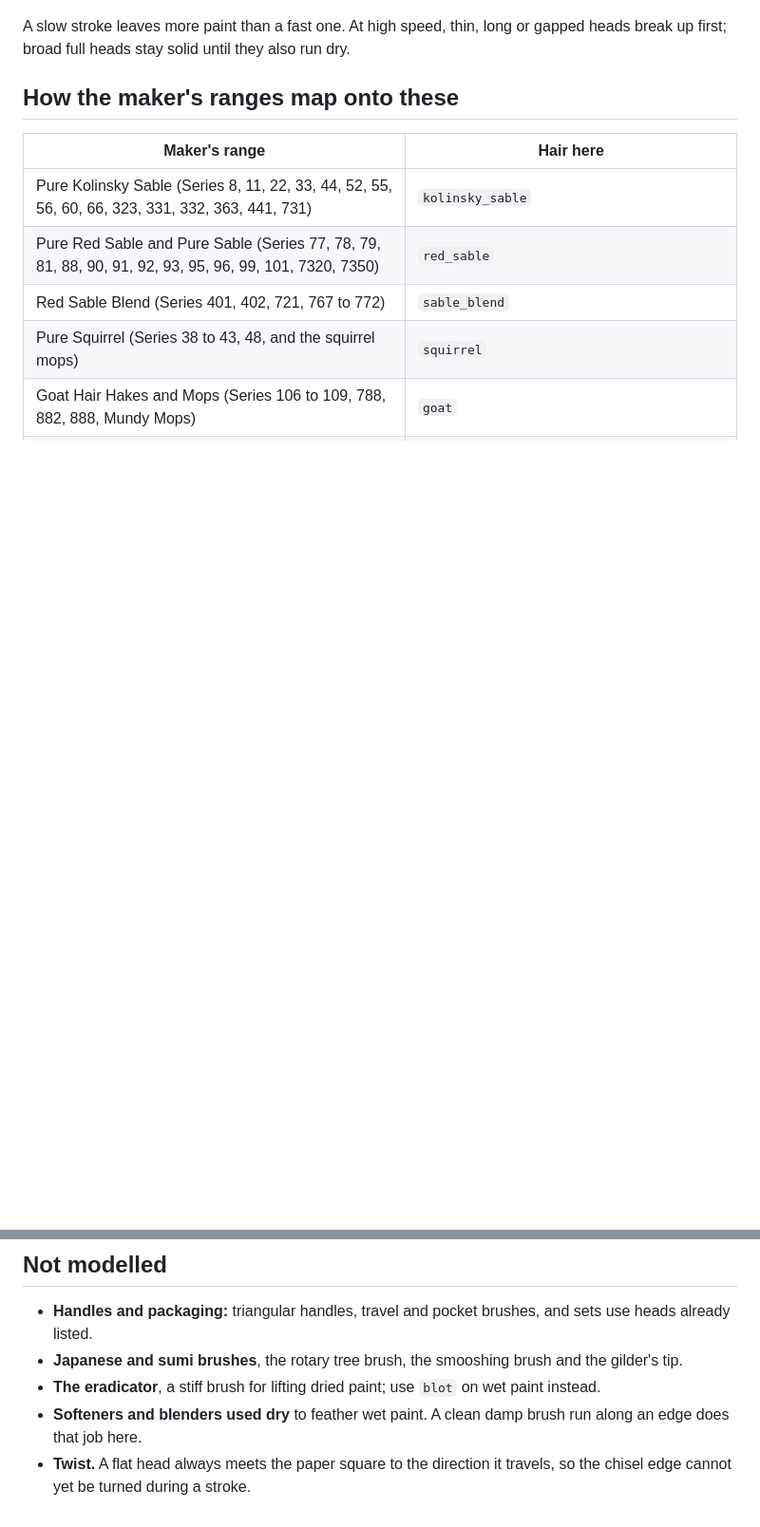
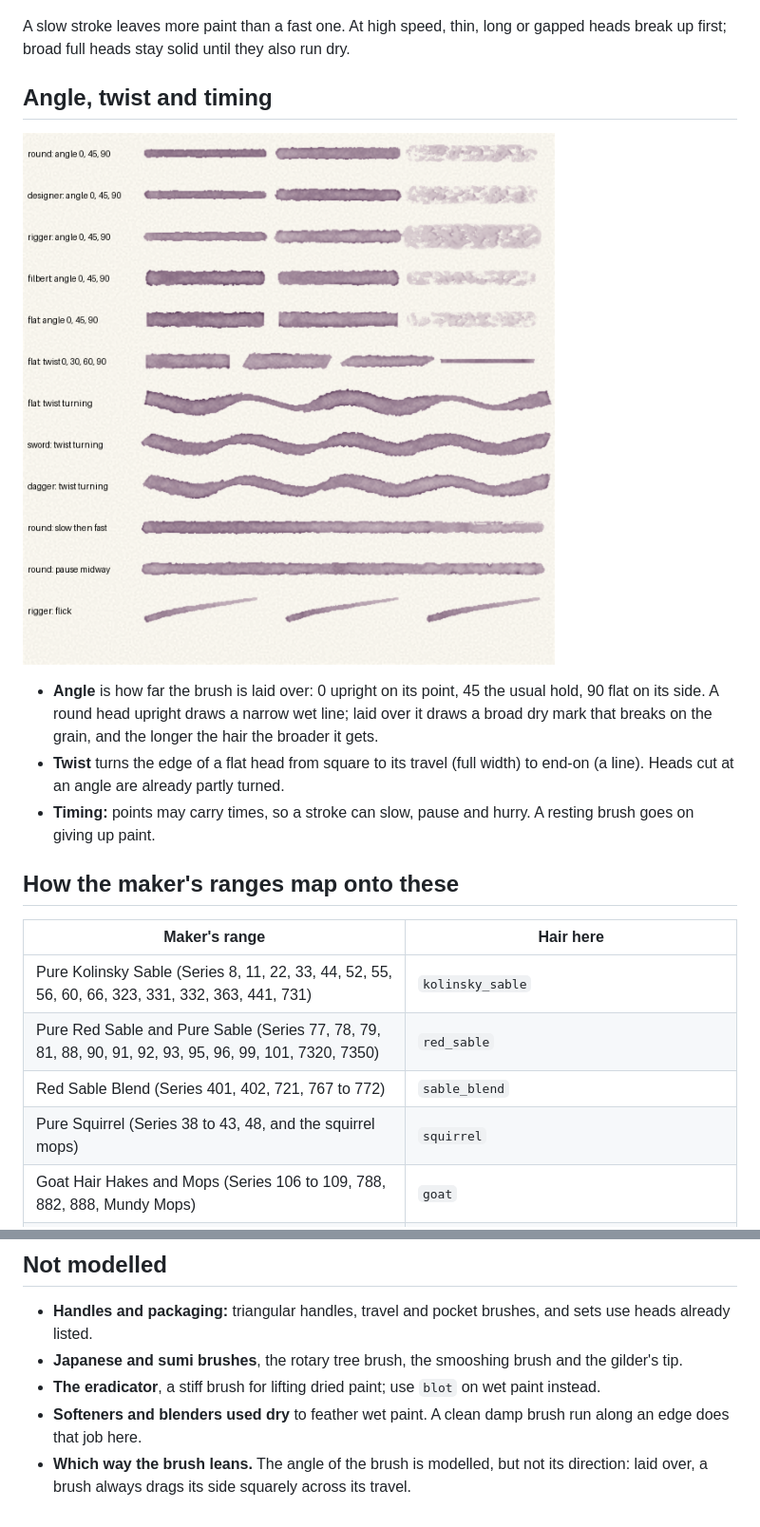
Before and after one commit to timbrinded/watercolour, a Markdown page: docs/brushes.md, 2 parts joined by grey strips. Shown at 95% size. Rendered like a GitHub page; pictures changed too: docs/images/stroke_gestures.png (added); blank space fills up the shorter version.

```diff
--- a/docs/brushes.md
+++ b/docs/brushes.md
@@ -58,6 +58,14 @@ The shapes and hairs follow the watercolour ranges of [Rosemary & Co](https://ww
 
 A slow stroke leaves more paint than a fast one. At high speed, thin, long or gapped heads break up first; broad full heads stay solid until they also run dry.
 
+## Angle, twist and timing
+
+![What the hand can do within one stroke: the angle of the brush, the twist of its head, and its timing](images/stroke_gestures.png)
+
+- **Angle** is how far the brush is laid over: 0 upright on its point, 45 the usual hold, 90 flat on its side. A round head upright draws a narrow wet line; laid over it draws a broad dry mark that breaks on the grain, and the longer the hair the broader it gets.
+- **Twist** turns the edge of a flat head from square to its travel (full width) to end-on (a line). Heads cut at an angle are already partly turned.
+- **Timing:** points may carry times, so a stroke can slow, pause and hurry. A resting brush goes on giving up paint.
+
 ## How the maker's ranges map onto these
 
 | Maker's range | Hair here |
@@ -101,4 +109,4 @@ A slow stroke leaves more paint than a fast one. At high speed, thin, long or ga
 - **Japanese and sumi brushes**, the rotary tree brush, the smooshing brush and the gilder's tip.
 - **The eradicator**, a stiff brush for lifting dried paint; use `blot` on wet paint instead.
 - **Softeners and blenders used dry** to feather wet paint. A clean damp brush run along an edge does that job here.
-- **Twist.** A flat head always meets the paper square to the direction it travels, so the chisel edge cannot yet be turned during a stroke.
+- **Which way the brush leans.** The angle of the brush is modelled, but not its direction: laid over, a brush always drags its side squarely across its travel.
```
Also changed, not shown: README.md (+2 -1 lines), 12 other files.
